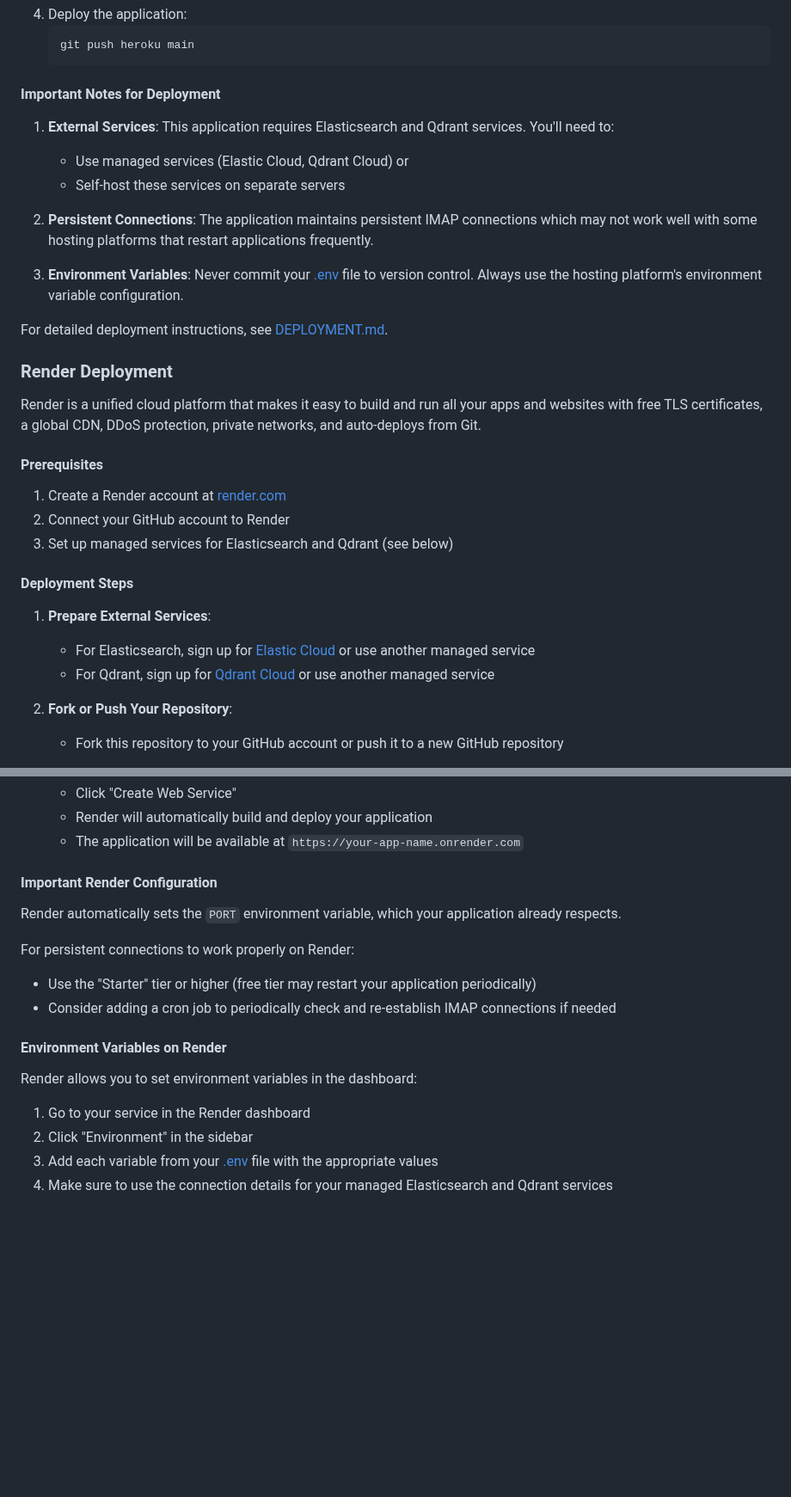
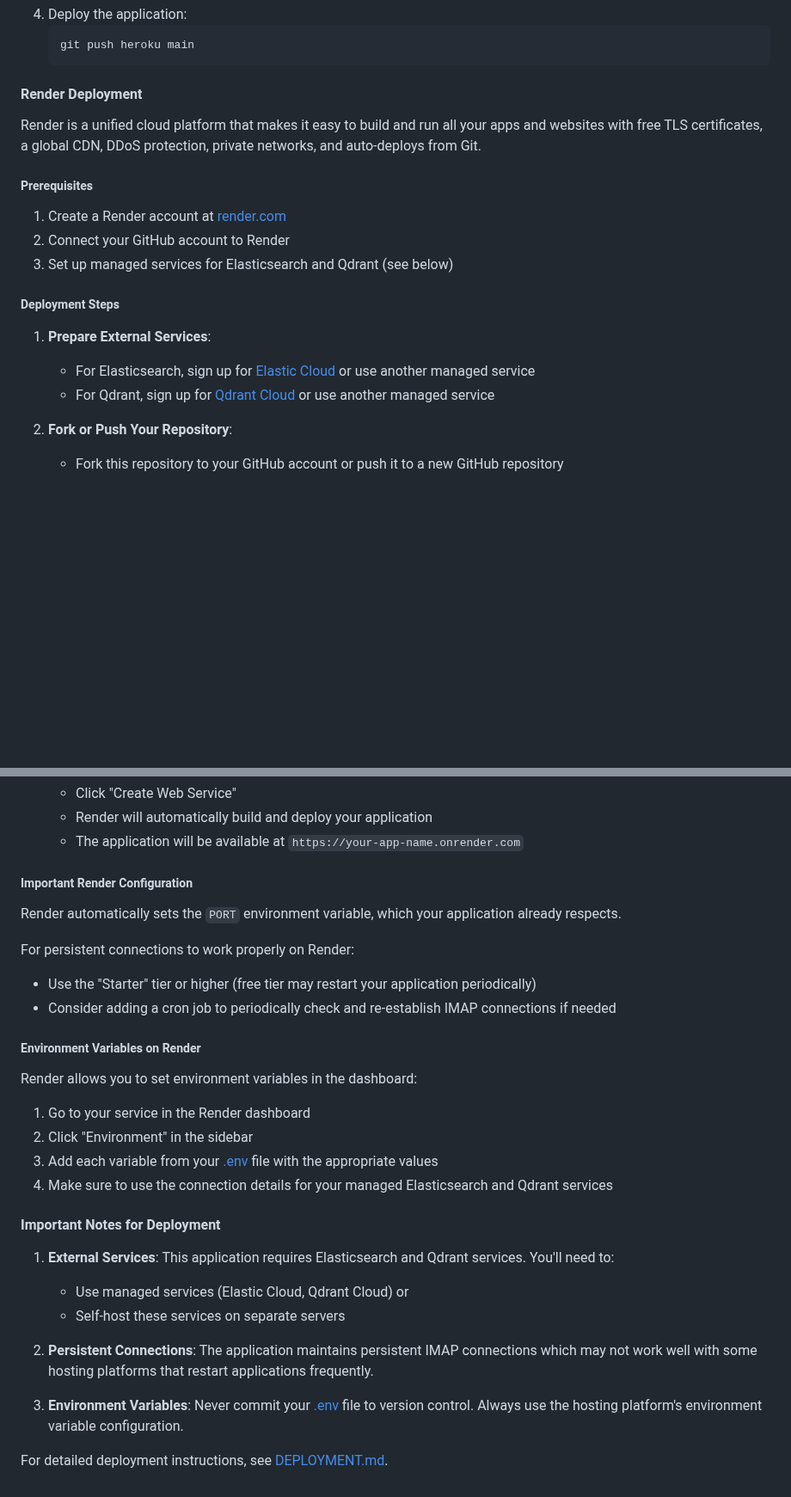
Before and after one commit to Bharadwaj204/ReachInbox-Onebox-AI, a Markdown page: README.md, 2 parts joined by grey strips. Shown at 86% size. GitHub-like rendering; blank space fills up the shorter version.

Commit message:
Update README with detailed Render deployment instructions

````diff
--- a/README.md
+++ b/README.md
@@ -282,29 +282,17 @@ This application can be deployed to several hosting platforms:
    git push heroku main
    ```
 
-#### Important Notes for Deployment
-
-1. **External Services**: This application requires Elasticsearch and Qdrant services. You'll need to:
-   - Use managed services (Elastic Cloud, Qdrant Cloud) or
-   - Self-host these services on separate servers
-
-2. **Persistent Connections**: The application maintains persistent IMAP connections which may not work well with some hosting platforms that restart applications frequently.
-
-3. **Environment Variables**: Never commit your [.env](file:///C:/Users/91939/Desktop/onebox/.env) file to version control. Always use the hosting platform's environment variable configuration.
-
-For detailed deployment instructions, see [DEPLOYMENT.md](file:///C:/Users/91939/Desktop/onebox/DEPLOYMENT.md).
-
-### Render Deployment
+#### Render Deployment
 
 Render is a unified cloud platform that makes it easy to build and run all your apps and websites with free TLS certificates, a global CDN, DDoS protection, private networks, and auto-deploys from Git.
 
-#### Prerequisites
+##### Prerequisites
 
 1. Create a Render account at [render.com](https://render.com)
 2. Connect your GitHub account to Render
 3. Set up managed services for Elasticsearch and Qdrant (see below)
 
-#### Deployment Steps
+##### Deployment Steps
 
 1. **Prepare External Services**:
    - For Elasticsearch, sign up for [Elastic Cloud](https://cloud.elastic.co/) or use another managed service
@@ -337,7 +325,7 @@ Render is a unified cloud platform that makes it easy to build and run all your
    - Render will automatically build and deploy your application
    - The application will be available at `https://your-app-name.onrender.com`
 
-#### Important Render Configuration
+##### Important Render Configuration
 
 Render automatically sets the `PORT` environment variable, which your application already respects.
 
@@ -345,10 +333,22 @@ For persistent connections to work properly on Render:
 - Use the "Starter" tier or higher (free tier may restart your application periodically)
 - Consider adding a cron job to periodically check and re-establish IMAP connections if needed
 
-#### Environment Variables on Render
+##### Environment Variables on Render
 
 Render allows you to set environment variables in the dashboard:
 1. Go to your service in the Render dashboard
 2. Click "Environment" in the sidebar
 3. Add each variable from your [.env](file:///C:/Users/91939/Desktop/onebox/.env) file with the appropriate values
 4. Make sure to use the connection details for your managed Elasticsearch and Qdrant services
+
+#### Important Notes for Deployment
+
+1. **External Services**: This application requires Elasticsearch and Qdrant services. You'll need to:
+   - Use managed services (Elastic Cloud, Qdrant Cloud) or
+   - Self-host these services on separate servers
+
+2. **Persistent Connections**: The application maintains persistent IMAP connections which may not work well with some hosting platforms that restart applications frequently.
+
+3. **Environment Variables**: Never commit your [.env](file:///C:/Users/91939/Desktop/onebox/.env) file to version control. Always use the hosting platform's environment variable configuration.
+
+For detailed deployment instructions, see [DEPLOYMENT.md](file:///C:/Users/91939/Desktop/onebox/DEPLOYMENT.md).
````
Also changed, not shown: other parts of README.md (+1 -1 lines).
